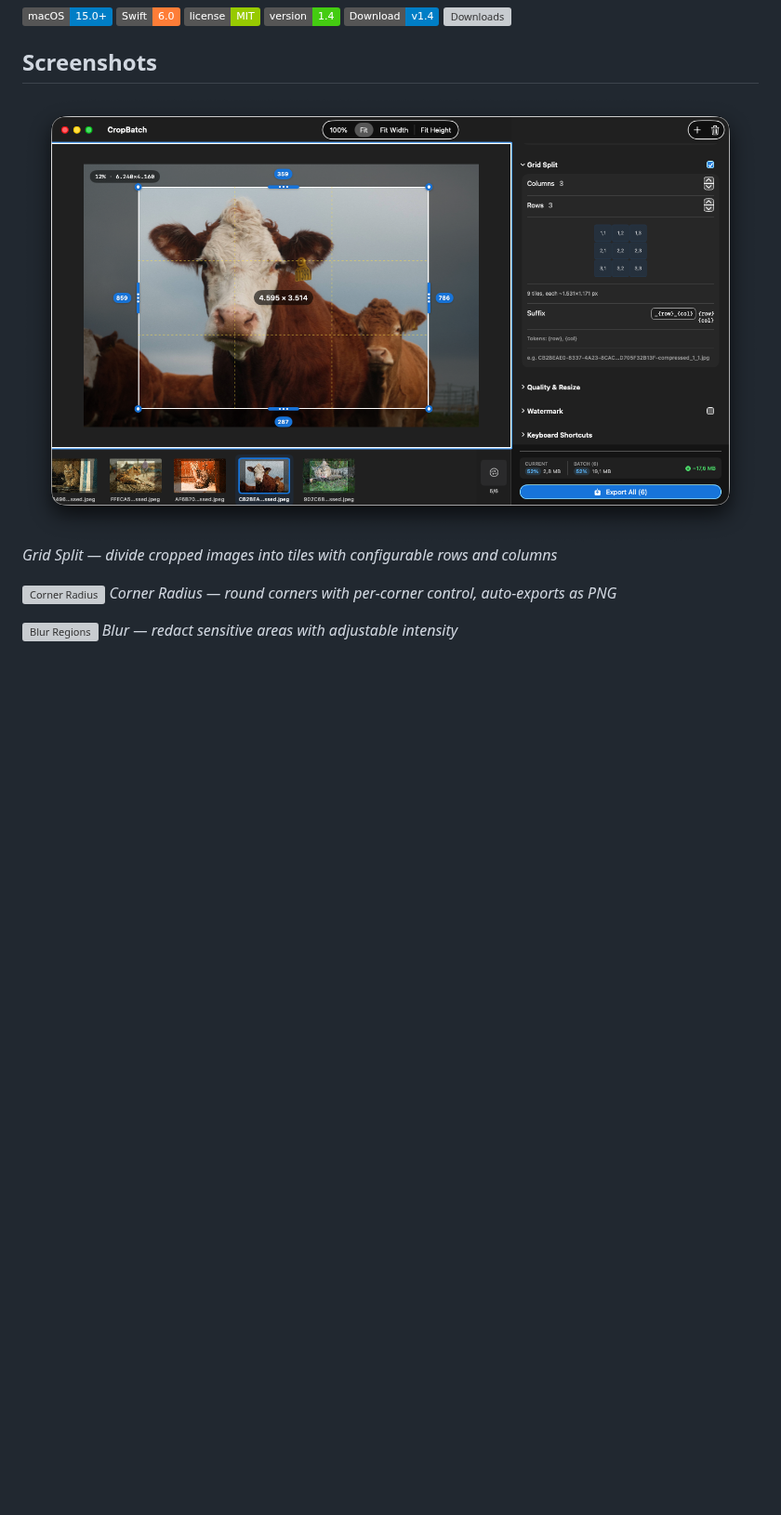
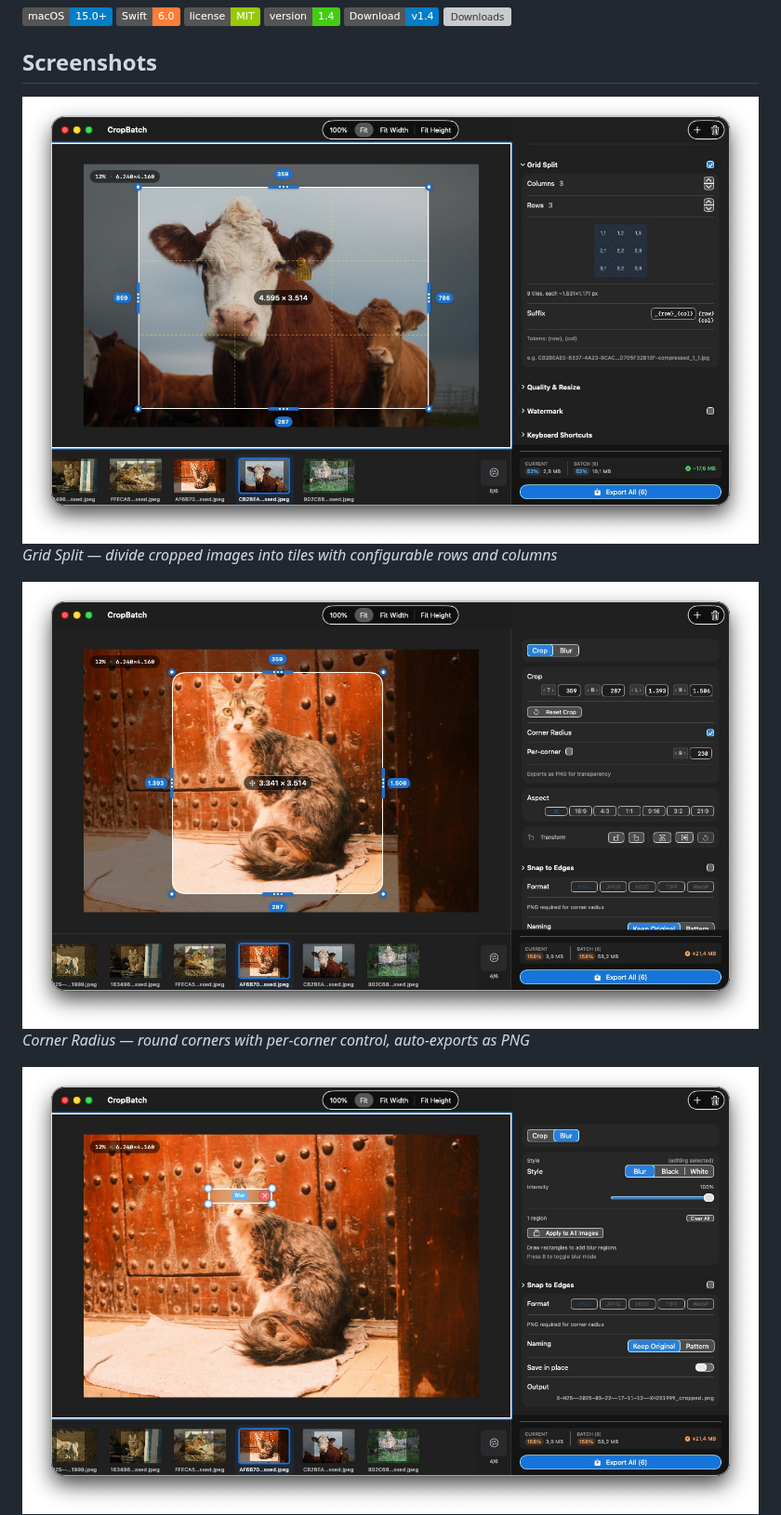
Before and after one commit to Xpycode/CropBatch, a Markdown page: README.md, the part around one of its changes. Shown at 93% size. Drawn GitHub-style; pictures changed too: 03_Screenshots/mainWindow5-GridSplit.jpg (added), 03_Screenshots/mainWindow6-CornerRadius.jpg (added), 03_Screenshots/mainWindow7-Blur.jpg (added); badges without logos; blank space fills up the shorter version; grey boxes are pictures that could not be loaded.

Commit message:
Compress README screenshots: PNG→JPEG (5.2MB→1.4MB)
Co-Authored-By: Claude Opus 4.6 (1M context) <noreply@anthropic.com>

```diff
--- a/README.md
+++ b/README.md
@@ -11,12 +11,12 @@ A macOS app for batch cropping images with configurable edge trimming.
 
 ## Screenshots
 
-![Grid Split](03_Screenshots/mainWindow5-GridSplit.png)
+![Grid Split](03_Screenshots/mainWindow5-GridSplit.jpg)
 *Grid Split — divide cropped images into tiles with configurable rows and columns*
 
-![Corner Radius](03_Screenshots/mainWindow6-CornerRadius.png)
+![Corner Radius](03_Screenshots/mainWindow6-CornerRadius.jpg)
 *Corner Radius — round corners with per-corner control, auto-exports as PNG*
 
-![Blur Regions](03_Screenshots/mainWindow7-Blur.png)
+![Blur Regions](03_Screenshots/mainWindow7-Blur.jpg)
 *Blur — redact sensitive areas with adjustable intensity*
 
```
Also changed, not shown: other parts of README.md (+3 -3 lines), 03_Screenshots/mainWindow10-Watermark.jpg (added), 03_Screenshots/mainWindow11-Snap.jpg (added), 03_Screenshots/mainWindow12-SnapDEBUG.jpg (added).
